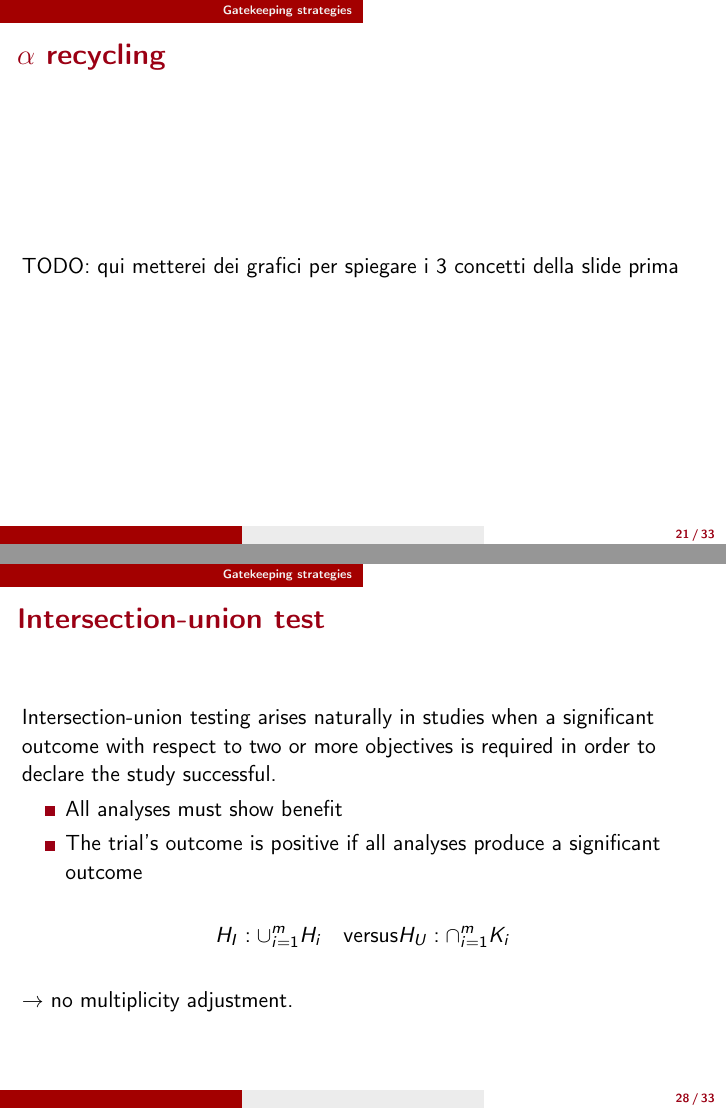
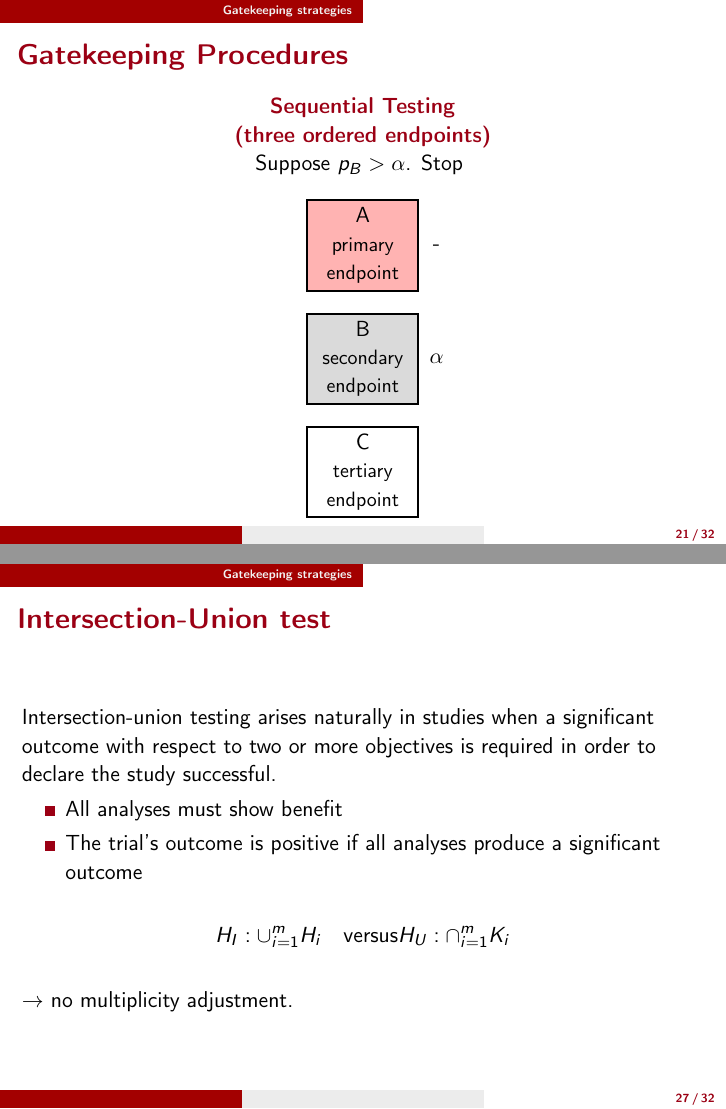
Before and after one commit to angeella/MTP_SISMEC2023, LaTeX slides (Slides/MTP/MTPslides_FWER.tex): pages 35 and 64 of 77 before the commit and pages 39 and 63 of 76 after it, joined at a grey line. Compiled offline with pdfLaTeX; a LaTeX package or settings file that is missing is left out.

Commit message:
Updates from Overleaf

```diff
--- a/Slides/MTP/MTPslides_FWER.tex
+++ b/Slides/MTP/MTPslides_FWER.tex
@@ -609,20 +609,13 @@ TODO: da mettere qui? spostare?
 \end{frame}
 
 \begin{frame}
-\frametitle{$\alpha$ recycling}
-
-TODO: qui metterei dei grafici per spiegare i 3 concetti della slide prima
-\end{frame}
-
-
-\begin{frame}
 \frametitle{Gatekeeping Procedures}
 \centering
 
 \rbf{\textbf{Sequential Testing}}\\
 \rbf{\textbf{(three ordered endpoints)}}
 
-\bigskip
+%\bigskip
 \only<1>{\textcolor{cambridgedarkblue}{$\,$}}
 \only<2>{\textcolor{cambridgedarkblue}{Start test A at $\alpha$}}
 \only<3>{\textcolor{cambridgedarkblue}{Suppose $p_A<\alpha$}}
@@ -935,7 +928,7 @@ primary test is significant
 \end{frame}
 
 \begin{frame}
-\frametitle{Intersection-union test}
+\frametitle{Intersection-Union test}
 
 Intersection-union testing arises naturally in studies when a significant outcome with respect to two or more objectives is required in order to declare the study successful.
 
```
